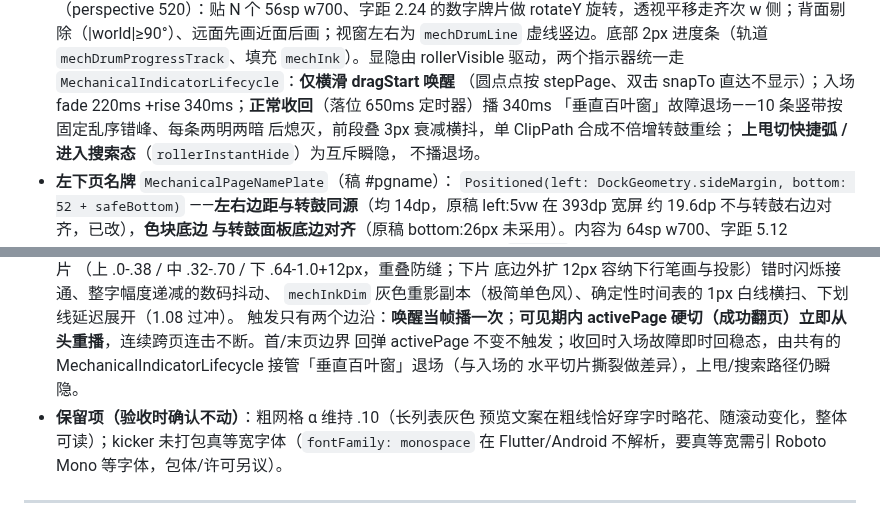
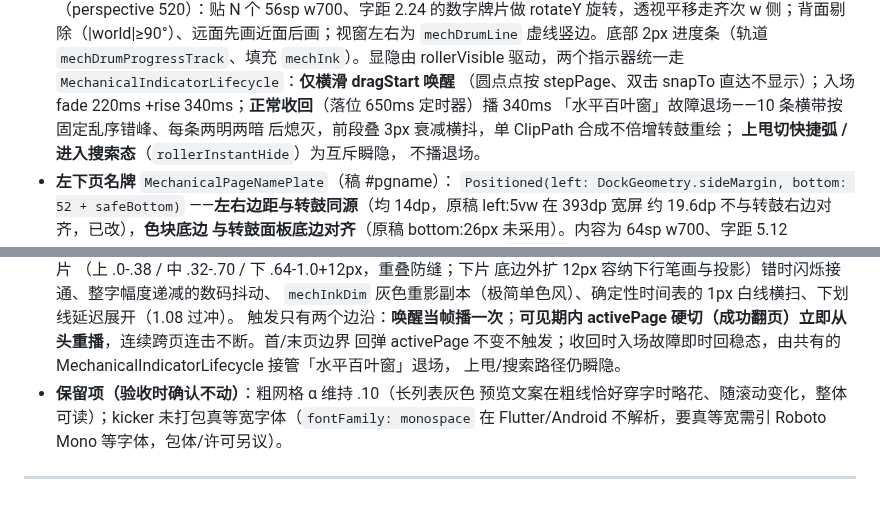
Before and after one commit to HaitoPhenol/Echo, a Markdown page: docs/architecture.md, 2 parts joined by grey strips. GitHub-like rendering.

```diff
--- a/docs/architecture.md
+++ b/docs/architecture.md
@@ -470,7 +470,7 @@ Stack 分层在 `SmartNavScreen.build`（机能风层见 3.11）：
   `MechanicalIndicatorLifecycle`：**仅横滑 dragStart 唤醒**
   （圆点点按 stepPage、双击 snapTo 直达不显示）；入场 fade 220ms
   +rise 340ms；**正常收回**（落位 650ms 定时器）播 340ms
-  「垂直百叶窗」故障退场——10 条竖带按固定乱序错峰、每条两明两暗
+  「水平百叶窗」故障退场——10 条横带按固定乱序错峰、每条两明两暗
   后熄灭，前段叠 3px 衰减横抖，单 ClipPath 合成不倍增转鼓重绘；
   **上甩切快捷弧 / 进入搜索态**（`rollerInstantHide`）为互斥瞬隐，
   不播退场。
@@ -501,8 +501,8 @@ Stack 分层在 `SmartNavScreen.build`（机能风层见 3.11）：
   触发只有两个边沿：**唤醒当帧播一次**；**可见期内 activePage
   硬切（成功翻页）立即从头重播**，连续跨页连击不断。首/末页边界
   回弹 activePage 不变不触发；收回时入场故障即时回稳态，由共有的
-  MechanicalIndicatorLifecycle 接管「垂直百叶窗」退场（与入场的
-  水平切片撕裂做差异），上甩/搜索路径仍瞬隐。
+  MechanicalIndicatorLifecycle 接管「水平百叶窗」退场，
+  上甩/搜索路径仍瞬隐。
 - **保留项（验收时确认不动）**：粗网格 α 维持 .10（长列表灰色
   预览文案在粗线恰好穿字时略花、随滚动变化，整体可读）；kicker
   未打包真等宽字体（`fontFamily: monospace` 在 Flutter/Android
```
Also changed, not shown: docs/glossary.md (+3 -3 lines), docs/usage-guide.md (+1 -1 lines).
